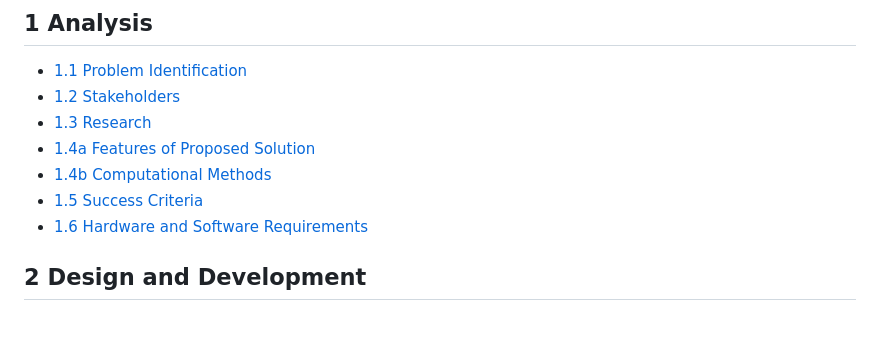
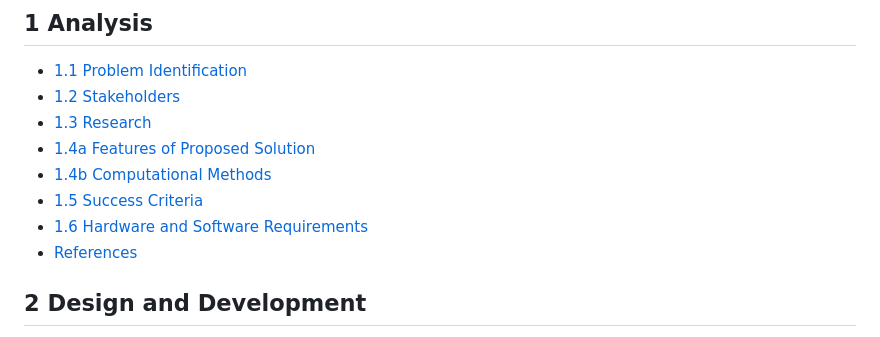
Before and after one commit to Marling-CS-Projects/max-bramworth-alevel-project, a Markdown page: SUMMARY.md, the part around the change. GitHub-like rendering.

```diff
--- a/SUMMARY.md
+++ b/SUMMARY.md
@@ -11,6 +11,7 @@
 * [1.4b Computational Methods](1-analysis/1.4b-computational-methods.md)
 * [1.5 Success Criteria](1-analysis/1.5-success-criteria.md)
 * [1.6 Hardware and Software Requirements](1-analysis/1.6-hardware-and-software-requirements.md)
+* [References](analysis/references.md)
 
 ## 2 Design and Development <a href="#design-and-development" id="design-and-development"></a>
 
```
Also changed, not shown: 1-analysis/1.2-stakeholders.md (+8 -0 lines), analysis/references.md (added, +1 -0 lines), .gitbook/assets/image.png (added).
